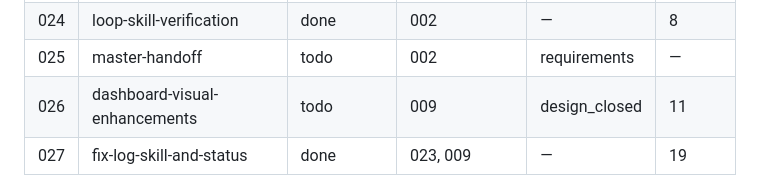
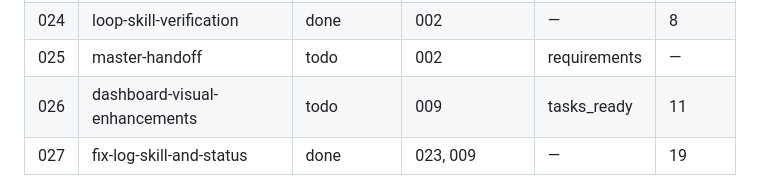
Before and after one commit to SebassContreras/specloop, a Markdown page: planning/roadmap.md, the part around the change. Rendered like a GitHub page.

Commit message:
chore(026): break dashboard-visual-enhancements into tasks
14 tasks (T001-T014), all [agent]: extend the JSON contract (dependsOn as a
list, nextEligible, counts/totals), the 7 visual additions, a repo-wide
alignment sweep, and acceptance verification. Stage -> tasks_ready.

Co-Authored-By: Claude Sonnet 5 <noreply@anthropic.com>

```diff
--- a/planning/roadmap.md
+++ b/planning/roadmap.md
@@ -25,7 +25,7 @@ we, what's next."
 | 023 | fix-log                   | done        | —                  | —            | 18       |
 | 024 | loop-skill-verification   | done        | 002                | —            | 8        |
 | 025 | master-handoff            | todo        | 002                | requirements | —        |
-| 026 | dashboard-visual-enhancements | todo    | 009                | design_closed | 11      |
+| 026 | dashboard-visual-enhancements | todo    | 009                | tasks_ready | 11        |
 | 027 | fix-log-skill-and-status  | done        | 023, 009           | —            | 19       |
 
 `007` (orchestrator-unit-tests), `008` (ci-pipeline), `010` (loop-auto-continue),
```
Also changed, not shown: 1 other file.
